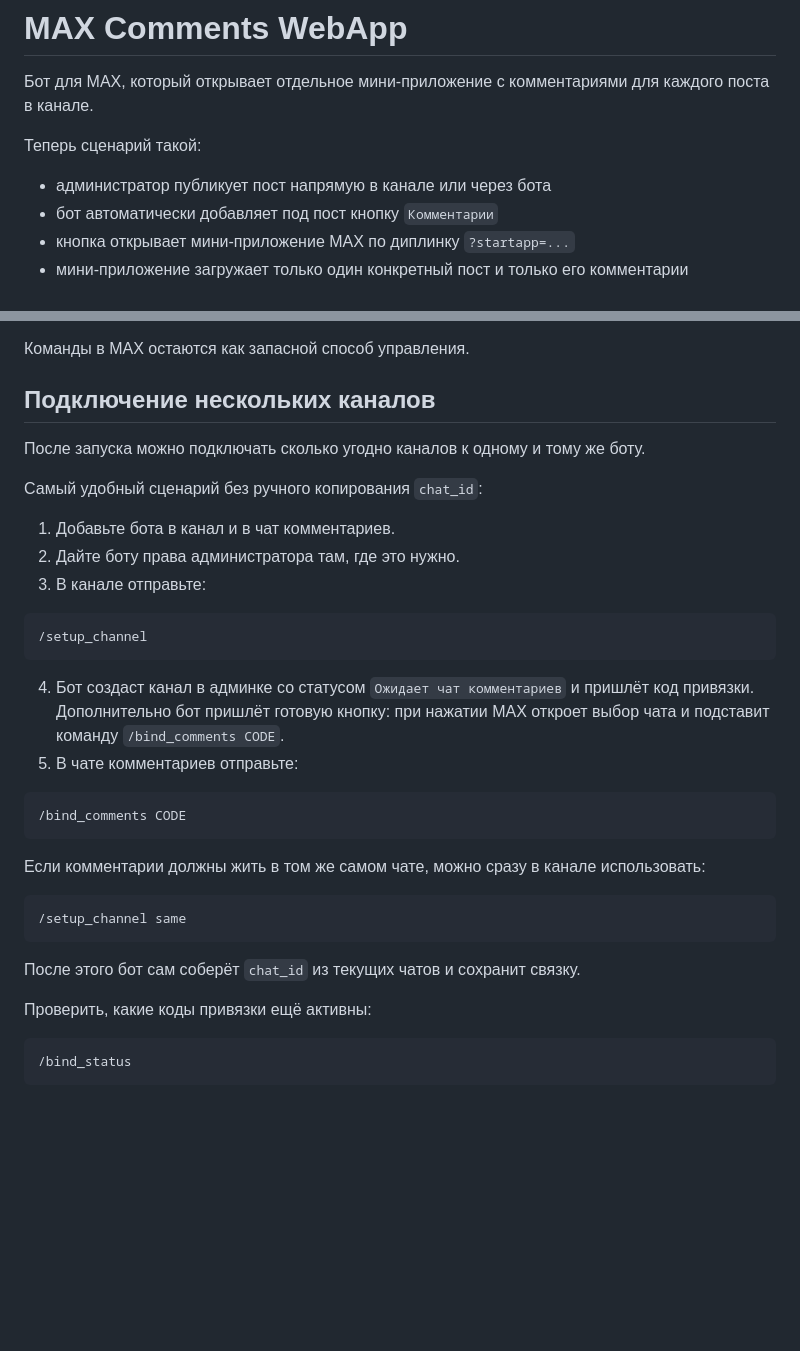
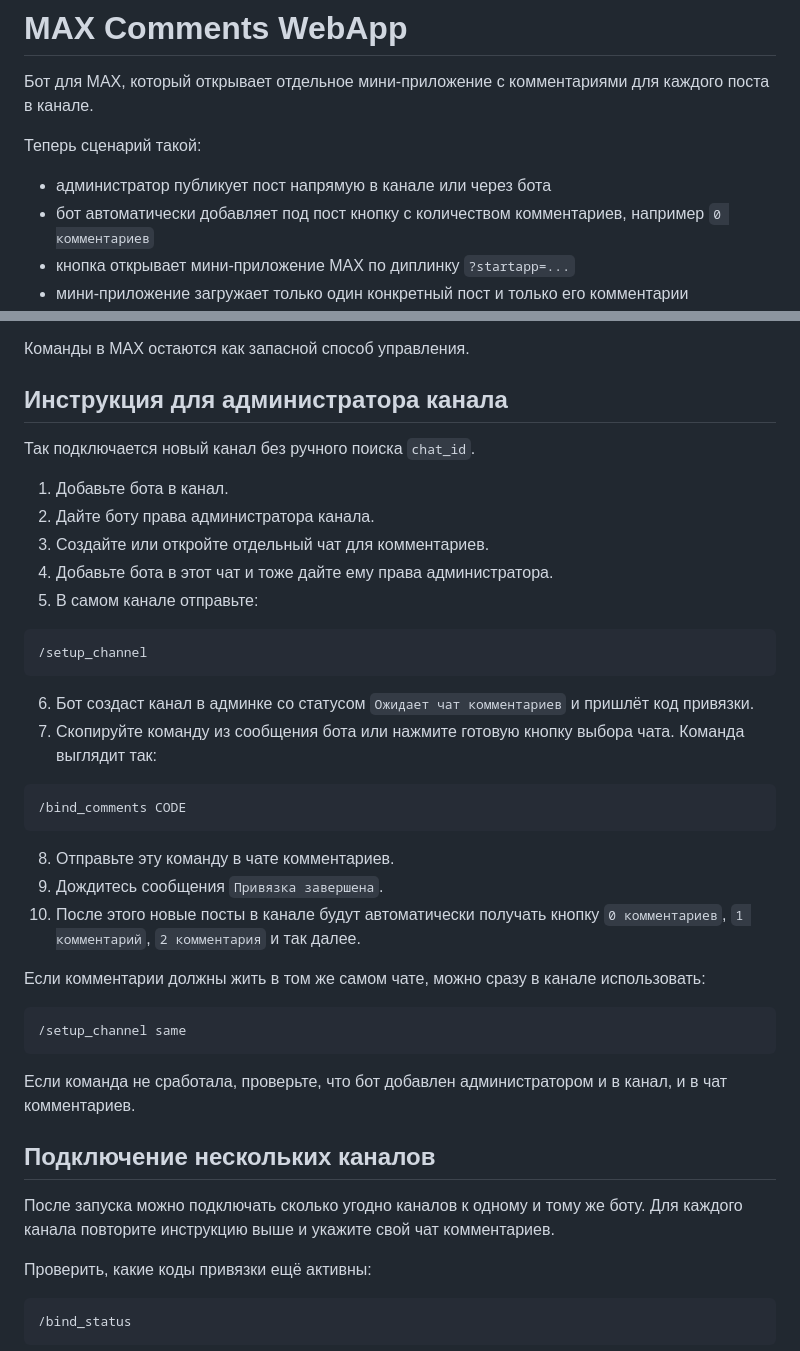
Before and after one commit to artamasovyra-afk/bot_comment_max, a Markdown page: README.md, 2 parts joined by grey strips. Rendered like a GitHub page; blank space fills up the shorter version.

Commit message:
Update channel admin setup guide

````diff
--- a/README.md
+++ b/README.md
@@ -5,7 +5,7 @@
 Теперь сценарий такой:
 
 - администратор публикует пост напрямую в канале или через бота
-- бот автоматически добавляет под пост кнопку `Комментарии`
+- бот автоматически добавляет под пост кнопку с количеством комментариев, например `0 комментариев`
 - кнопка открывает мини-приложение MAX по диплинку `?startapp=...`
 - мини-приложение загружает только один конкретный пост и только его комментарии
 - мини-приложение показывает ленту в формате чата, автоматически подтягивает новые комментарии, умеет подгружать ранние сообщения, отвечать на комментарии, прикладывать фото, позволяет пользователю удалить или отредактировать свой комментарий и для админа даёт удаление любых комментариев
@@ -156,27 +156,30 @@ https://your-domain.example/admin
 
 Команды в MAX остаются как запасной способ управления.
 
-## Подключение нескольких каналов
+## Инструкция для администратора канала
 
-После запуска можно подключать сколько угодно каналов к одному и тому же боту.
+Так подключается новый канал без ручного поиска `chat_id`.
 
-Самый удобный сценарий без ручного копирования `chat_id`:
-
-1. Добавьте бота в канал и в чат комментариев.
-2. Дайте боту права администратора там, где это нужно.
-3. В канале отправьте:
+1. Добавьте бота в канал.
+2. Дайте боту права администратора канала.
+3. Создайте или откройте отдельный чат для комментариев.
+4. Добавьте бота в этот чат и тоже дайте ему права администратора.
+5. В самом канале отправьте:
 
 ```text
 /setup_channel
 ```
 
-4. Бот создаст канал в админке со статусом `Ожидает чат комментариев` и пришлёт код привязки.
-   Дополнительно бот пришлёт готовую кнопку: при нажатии MAX откроет выбор чата и подставит команду `/bind_comments CODE`.
-5. В чате комментариев отправьте:
+6. Бот создаст канал в админке со статусом `Ожидает чат комментариев` и пришлёт код привязки.
+7. Скопируйте команду из сообщения бота или нажмите готовую кнопку выбора чата. Команда выглядит так:
 
 ```text
 /bind_comments CODE
 ```
+
+8. Отправьте эту команду в чате комментариев.
+9. Дождитесь сообщения `Привязка завершена`.
+10. После этого новые посты в канале будут автоматически получать кнопку `0 комментариев`, `1 комментарий`, `2 комментария` и так далее.
 
 Если комментарии должны жить в том же самом чате, можно сразу в канале использовать:
 
@@ -184,7 +187,11 @@ https://your-domain.example/admin
 /setup_channel same
 ```
 
-После этого бот сам соберёт `chat_id` из текущих чатов и сохранит связку.
+Если команда не сработала, проверьте, что бот добавлен администратором и в канал, и в чат комментариев.
+
+## Подключение нескольких каналов
+
+После запуска можно подключать сколько угодно каналов к одному и тому же боту. Для каждого канала повторите инструкцию выше и укажите свой чат комментариев.
 
 Проверить, какие коды привязки ещё активны:
 
````
